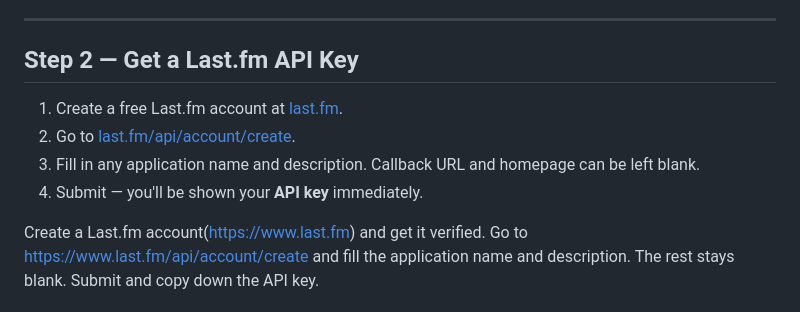
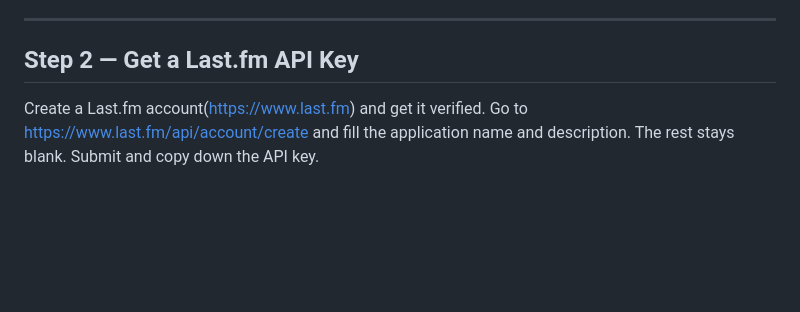
Before and after one commit to TortuousPark726/Radio1, a Markdown page: README.md, the part around the change. GitHub-like rendering; blank space fills up the shorter version.

```diff
--- a/README.md
+++ b/README.md
@@ -34,11 +34,6 @@ To create the application, go to Spotify Developers and log in using your Spotif
 ---
 
 ## Step 2 — Get a Last.fm API Key
-
-1. Create a free Last.fm account at [last.fm](https://www.last.fm).
-2. Go to [last.fm/api/account/create](https://www.last.fm/api/account/create).
-3. Fill in any application name and description. Callback URL and homepage can be left blank.
-4. Submit — you'll be shown your **API key** immediately.
 
 Create a Last.fm account(https://www.last.fm) and get it verified. Go to https://www.last.fm/api/account/create and fill the application name and description. The rest stays blank. Submit and copy down the API key.
 
```
